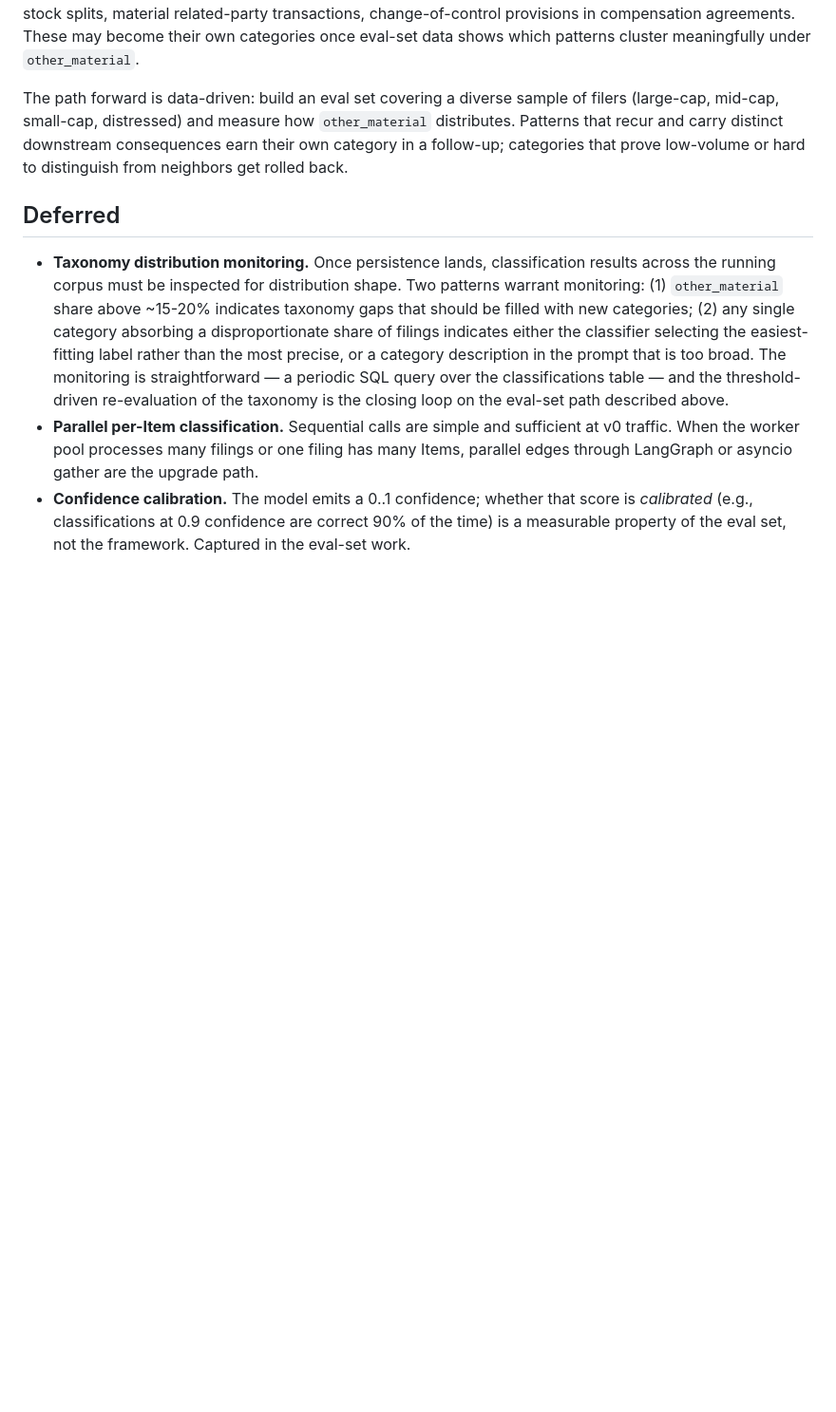
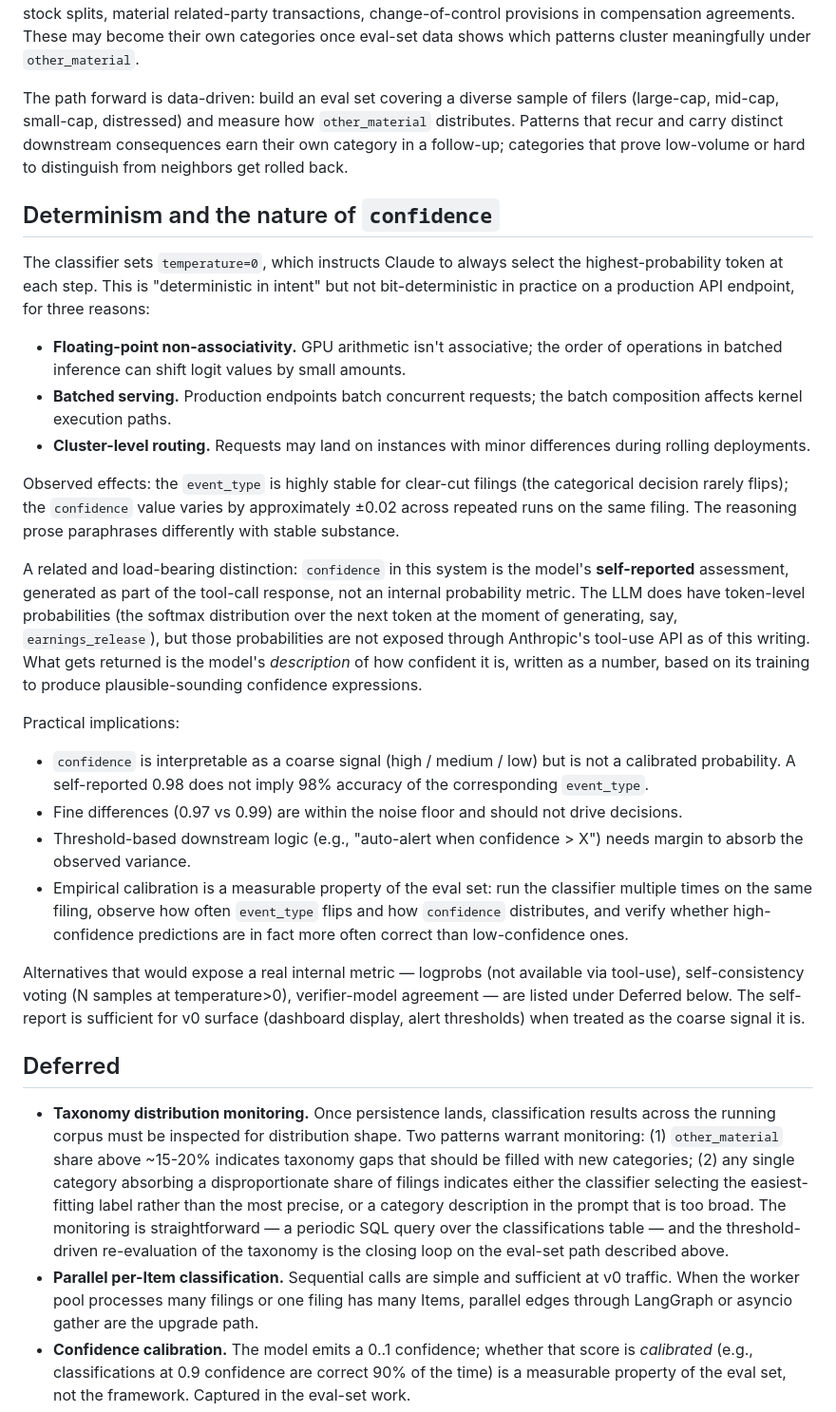
Before and after one commit to PinchasLev/filings-watcher, a Markdown page: docs/decisions/0010-8k-classifier-design.md, the part around the change. Shown at 95% size. Drawn GitHub-style; blank space fills up the shorter version.

Commit message:
docs(decisions): add determinism and confidence-semantics note to ADR 0010 (#14)
Documents two properties of the classifier that aren't obvious from the
code:

- temperature=0 is deterministic in intent but not bit-deterministic on
  a production API endpoint; event_type is highly stable, confidence
  varies by ~±0.02 across repeated runs
- confidence is the model's self-reported assessment generated as part
  of the tool-call response, not an internal probability metric. The
  real token-level probabilities exist but aren't exposed through
  Anthropic's tool-use API. Self-reports are useful as a coarse signal
  but should not be treated as calibrated probabilities

Co-authored-by: Claude Opus 4.7 <noreply@anthropic.com>

```diff
--- a/docs/decisions/0010-8k-classifier-design.md
+++ b/docs/decisions/0010-8k-classifier-design.md
@@ -72,6 +72,27 @@ The taxonomy deliberately leaves some events as `other_material` rather than gue
 
 The path forward is data-driven: build an eval set covering a diverse sample of filers (large-cap, mid-cap, small-cap, distressed) and measure how `other_material` distributes. Patterns that recur and carry distinct downstream consequences earn their own category in a follow-up; categories that prove low-volume or hard to distinguish from neighbors get rolled back.
 
+## Determinism and the nature of `confidence`
+
+The classifier sets `temperature=0`, which instructs Claude to always select the highest-probability token at each step. This is "deterministic in intent" but not bit-deterministic in practice on a production API endpoint, for three reasons:
+
+- **Floating-point non-associativity.** GPU arithmetic isn't associative; the order of operations in batched inference can shift logit values by small amounts.
+- **Batched serving.** Production endpoints batch concurrent requests; the batch composition affects kernel execution paths.
+- **Cluster-level routing.** Requests may land on instances with minor differences during rolling deployments.
+
+Observed effects: the `event_type` is highly stable for clear-cut filings (the categorical decision rarely flips); the `confidence` value varies by approximately ±0.02 across repeated runs on the same filing. The reasoning prose paraphrases differently with stable substance.
+
+A related and load-bearing distinction: `confidence` in this system is the model's **self-reported** assessment, generated as part of the tool-call response, not an internal probability metric. The LLM does have token-level probabilities (the softmax distribution over the next token at the moment of generating, say, `earnings_release`), but those probabilities are not exposed through Anthropic's tool-use API as of this writing. What gets returned is the model's *description* of how confident it is, written as a number, based on its training to produce plausible-sounding confidence expressions.
+
+Practical implications:
+
+- `confidence` is interpretable as a coarse signal (high / medium / low) but is not a calibrated probability. A self-reported 0.98 does not imply 98% accuracy of the corresponding `event_type`.
+- Fine differences (0.97 vs 0.99) are within the noise floor and should not drive decisions.
+- Threshold-based downstream logic (e.g., "auto-alert when confidence > X") needs margin to absorb the observed variance.
+- Empirical calibration is a measurable property of the eval set: run the classifier multiple times on the same filing, observe how often `event_type` flips and how `confidence` distributes, and verify whether high-confidence predictions are in fact more often correct than low-confidence ones.
+
+Alternatives that would expose a real internal metric — logprobs (not available via tool-use), self-consistency voting (N samples at temperature>0), verifier-model agreement — are listed under Deferred below. The self-report is sufficient for v0 surface (dashboard display, alert thresholds) when treated as the coarse signal it is.
+
 ## Deferred
 
 - **Taxonomy distribution monitoring.** Once persistence lands, classification results across the running corpus must be inspected for distribution shape. Two patterns warrant monitoring: (1) `other_material` share above ~15-20% indicates taxonomy gaps that should be filled with new categories; (2) any single category absorbing a disproportionate share of filings indicates either the classifier selecting the easiest-fitting label rather than the most precise, or a category description in the prompt that is too broad. The monitoring is straightforward — a periodic SQL query over the classifications table — and the threshold-driven re-evaluation of the taxonomy is the closing loop on the eval-set path described above.
```
